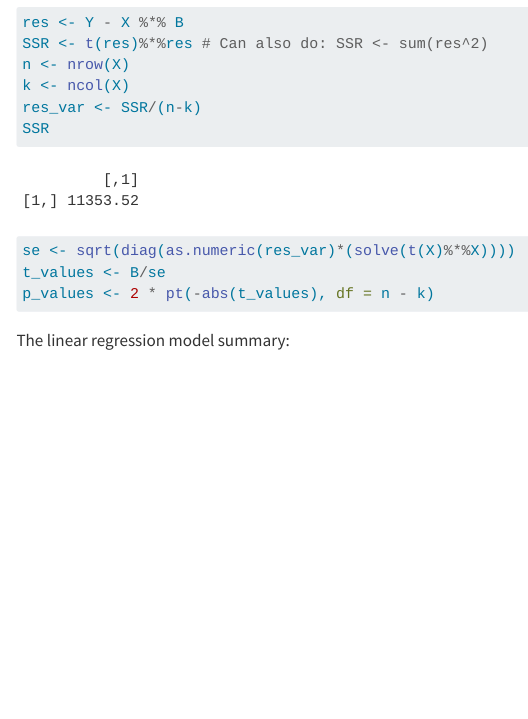
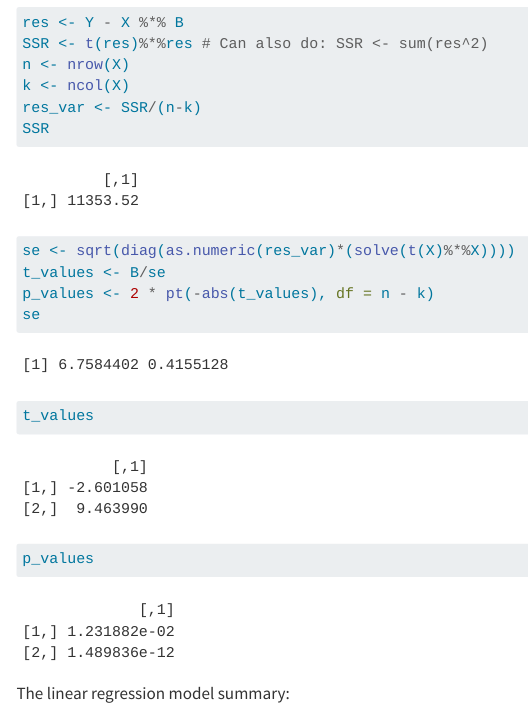
Before and after one commit to DominicGeard/Week2HandIn, a Quarto document (Proj1.qmd): the page in a window 1100 px wide, from 1820 px down. Rendered offline with R 4.5, knitr and Pandoc in place of Quarto, with nearby package versions; menus at the side of the page are left out.

Commit message:
Updated Proj1

````diff
--- a/Proj1.qmd
+++ b/Proj1.qmd
@@ -71,6 +71,9 @@ SSR
 se <- sqrt(diag(as.numeric(res_var)*(solve(t(X)%*%X))))
 t_values <- B/se
 p_values <- 2 * pt(-abs(t_values), df = n - k)
+se
+t_values
+p_values
 ```
 
 The linear regression model summary:
````
